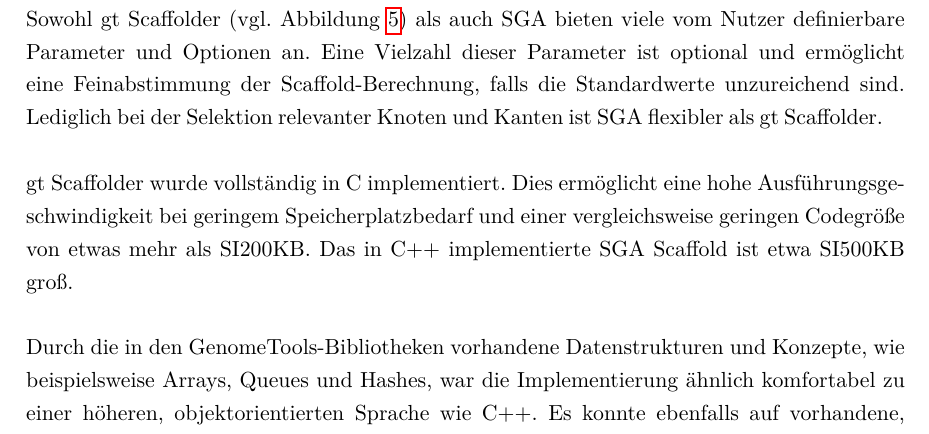
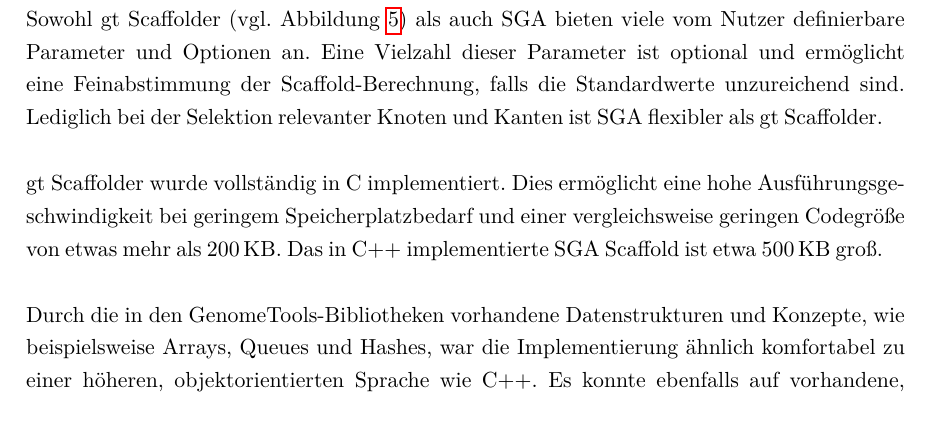
Before and after one commit to dorleosterode/gt-scaffold, a LaTeX paper (doc/ausarbeitung.tex): part of page 20 of 28, cut so that both start at the same text. Compiled offline with pdfLaTeX.

Commit message:
SI Befehl gefixt

```diff
--- a/doc/ausarbeitung.tex
+++ b/doc/ausarbeitung.tex
@@ -1022,8 +1022,8 @@ Kanten ist SGA flexibler als gt Scaffolder.
 
 gt Scaffolder wurde vollständig in C implementiert. Dies ermöglicht eine hohe
 Ausführungsgeschwindigkeit bei geringem Speicherplatzbedarf und einer
-vergleichsweise geringen Codegröße von etwas mehr als SI{200}{KB}. Das in C++
-implementierte SGA Scaffold ist etwa SI{500}{KB} groß.
+vergleichsweise geringen Codegröße von etwas mehr als \SI{200}{KB}. Das in C++
+implementierte SGA Scaffold ist etwa \SI{500}{KB} groß.
 
 Durch die in den GenomeTools-Bibliotheken vorhandene Datenstrukturen und
 Konzepte, wie beispielsweise Arrays, Queues und Hashes, war die Implementierung
```
